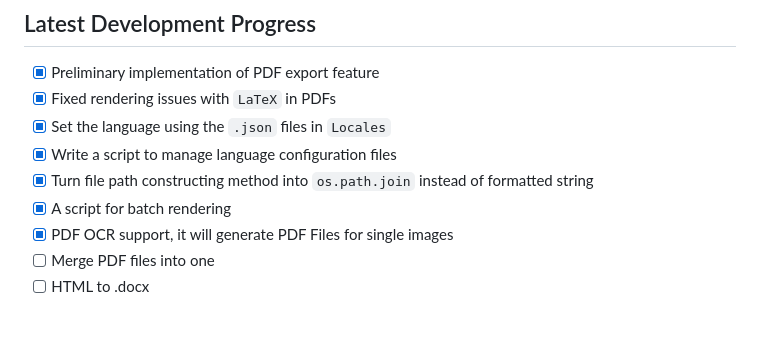
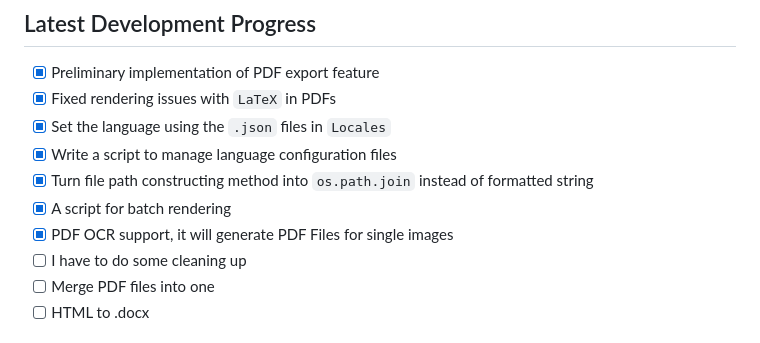
Before and after one commit to XJF2332/GOT-OCR-2-GUI, a Markdown page: README-en.md, the part around the change. GitHub-like rendering.

```diff
--- a/README-en.md
+++ b/README-en.md
@@ -26,6 +26,7 @@ Click a star, please
 - [x] Turn file path constructing method into `os.path.join` instead of formatted string
 - [x] A script for batch rendering
 - [x] PDF OCR support, it will generate PDF Files for single images
+- [ ] I have to do some cleaning up
 - [ ] Merge PDF files into one
 - [ ] HTML to .docx
 
```
Also changed, not shown: README.md (+1 -0 lines).
